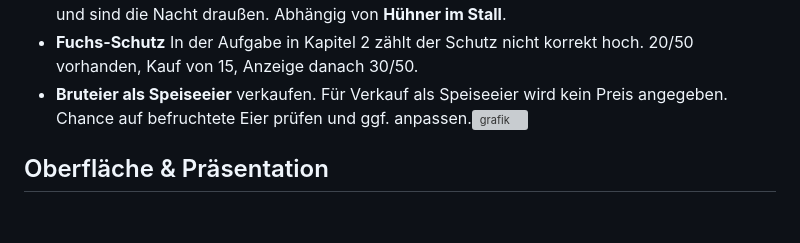
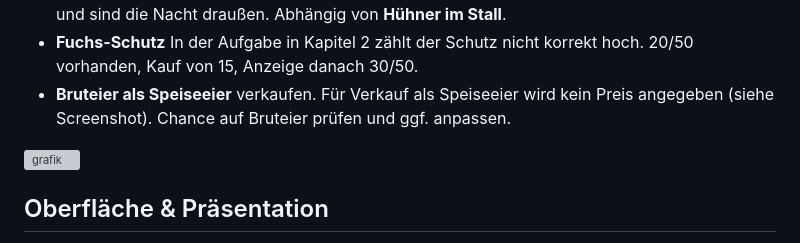
Before and after one commit to listiges-kaenguru/gackerhof, a Markdown page: IDEEN.md, the part around the change. GitHub-like rendering; blank space fills up the shorter version; grey boxes are pictures that could not be loaded.

Commit message:
Revise fertilized eggs sale description
Updated the description for selling fertilized eggs as table eggs, including a reference to a screenshot.

```diff
--- a/IDEEN.md
+++ b/IDEEN.md
@@ -34,7 +34,8 @@ Umgesetzte Ideen wandern ins [CHANGELOG](CHANGELOG.md).
 - **Hühner im Stall** die Zahl der Hühner im Stall erhöht sich erst, wenn die Hühner auch im UI im Stall verschwunden sind. Somit werden Hühner auch einzeln ausgesperrt, wenn die Klappe vorher zu ist. Bisher ist bei erreichter Uhrzeit alles auf einmal drin.
 - **Überbelegter Stall** Überbelegung führt zu mit höherer Wahrscheinlichkeit zu Krankheiten. Es kann nicht mehr als 20 Prozent der Kapazität überbelegt sein. Übrige Tiere passen nicht rein und sind die Nacht draußen. Abhängig von **Hühner im Stall**.
 - **Fuchs-Schutz** In der Aufgabe in Kapitel 2 zählt der Schutz nicht korrekt hoch. 20/50 vorhanden, Kauf von 15, Anzeige danach 30/50.
-- **Bruteier als Speiseeier** verkaufen. Für Verkauf als Speiseeier wird kein Preis angegeben. Chance auf befruchtete Eier prüfen und ggf. anpassen.<img width="412" height="358" alt="grafik" src="https://github.com/user-attachments/assets/0a577af5-4b97-4c91-8e02-ade1b39da808" />
+- **Bruteier als Speiseeier** verkaufen. Für Verkauf als Speiseeier wird kein Preis angegeben (siehe Screenshot). Chance auf Bruteier prüfen und ggf. anpassen.
+<img width="412" height="358" alt="grafik" src="https://github.com/user-attachments/assets/0a577af5-4b97-4c91-8e02-ade1b39da808" />
 
 
 ## Oberfläche & Präsentation
```
